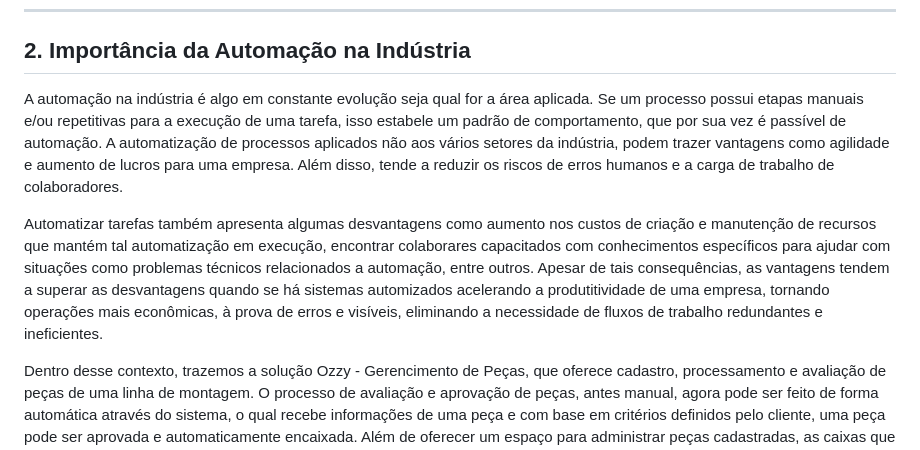
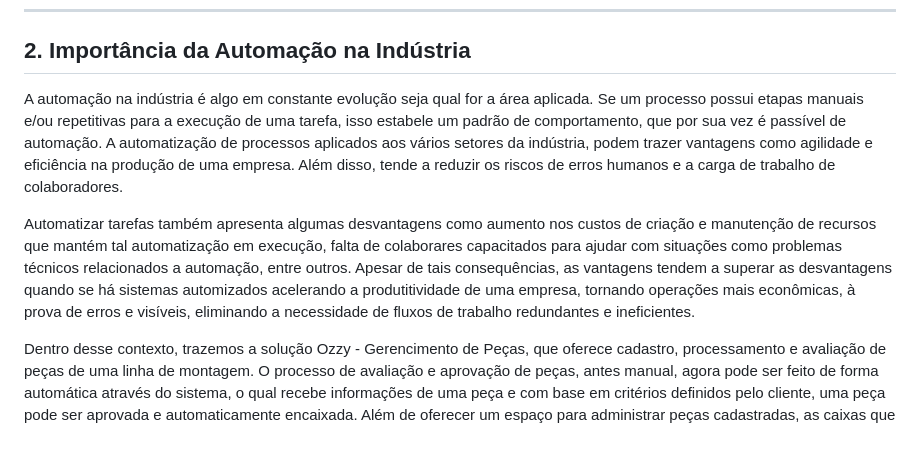
Before and after one commit to osmarsalesjr/the-tools-management-project, a Markdown page: documentacao/analise_e_discussoes.md, the part around the change. Drawn GitHub-style.

Commit message:
refactor: ajustar importancia da automação

```diff
--- a/documentacao/analise_e_discussoes.md
+++ b/documentacao/analise_e_discussoes.md
@@ -26,9 +26,9 @@ Diante disso, o Ozzy surge como uma solução automatizada capaz de:
 
 ## 2. Importância da Automação na Indústria
 
-A automação na indústria é algo em constante evolução seja qual for a área aplicada. Se um processo possui etapas manuais e/ou repetitivas para a execução de uma tarefa, isso estabele um padrão de comportamento, que por sua vez é passível de automação. A automatização de processos aplicados não aos vários setores da indústria, podem trazer vantagens como agilidade e aumento de lucros para uma empresa. Além disso, tende a reduzir os riscos de erros humanos e a carga de trabalho de colaboradores.
+A automação na indústria é algo em constante evolução seja qual for a área aplicada. Se um processo possui etapas manuais e/ou repetitivas para a execução de uma tarefa, isso estabele um padrão de comportamento, que por sua vez é passível de automação. A automatização de processos aplicados aos vários setores da indústria, podem trazer vantagens como agilidade e eficiência na produção de uma empresa. Além disso, tende a reduzir os riscos de erros humanos e a carga de trabalho de colaboradores.
 
-Automatizar tarefas também apresenta algumas desvantagens como aumento nos custos de criação e manutenção de recursos que mantém tal automatização em execução, encontrar colaborares capacitados com conhecimentos específicos para ajudar com situações como problemas técnicos relacionados a automação, entre outros. Apesar de tais consequências, as vantagens tendem a superar as desvantagens quando se há sistemas automizados acelerando a produtitividade de uma empresa, tornando operações mais econômicas, à prova de erros e visíveis, eliminando a necessidade de fluxos de trabalho redundantes e ineficientes.
+Automatizar tarefas também apresenta algumas desvantagens como aumento nos custos de criação e manutenção de recursos que mantém tal automatização em execução, falta de colaborares capacitados para ajudar com situações como problemas técnicos relacionados a automação, entre outros. Apesar de tais consequências, as vantagens tendem a superar as desvantagens quando se há sistemas automizados acelerando a produtitividade de uma empresa, tornando operações mais econômicas, à prova de erros e visíveis, eliminando a necessidade de fluxos de trabalho redundantes e ineficientes.
 
 Dentro desse contexto, trazemos a solução Ozzy - Gerencimento de Peças, que oferece cadastro, processamento e avaliação de peças de uma linha de montagem. O processo de avaliação e aprovação de peças, antes manual, agora pode ser feito de forma automática através do sistema, o qual recebe informações de uma peça e com base em critérios definidos pelo cliente, uma peça pode ser aprovada e automaticamente encaixada. Além de oferecer um espaço para administrar peças cadastradas, as caixas que foram fechadas e abertas, peças que não foram aprovadas e leitura de relatórios.
 
```
